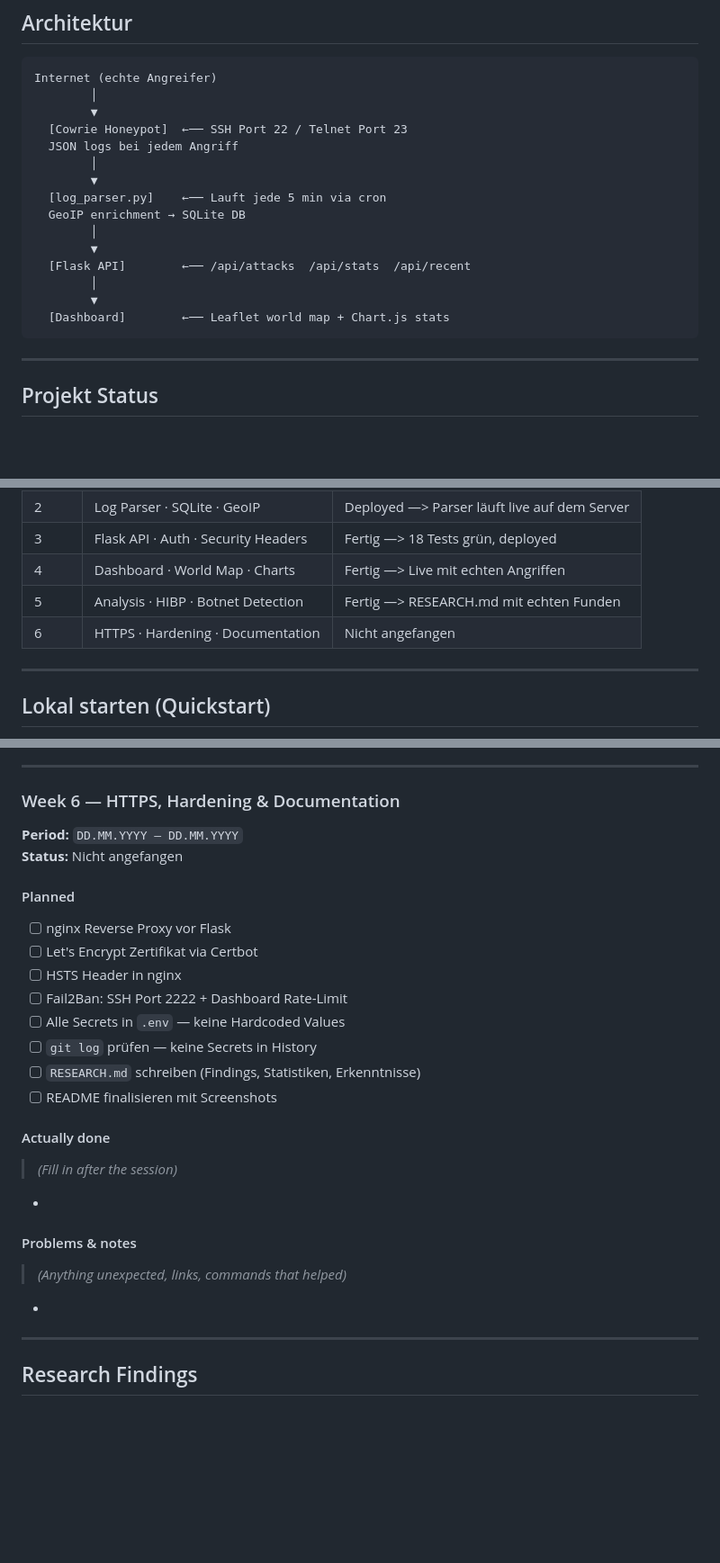
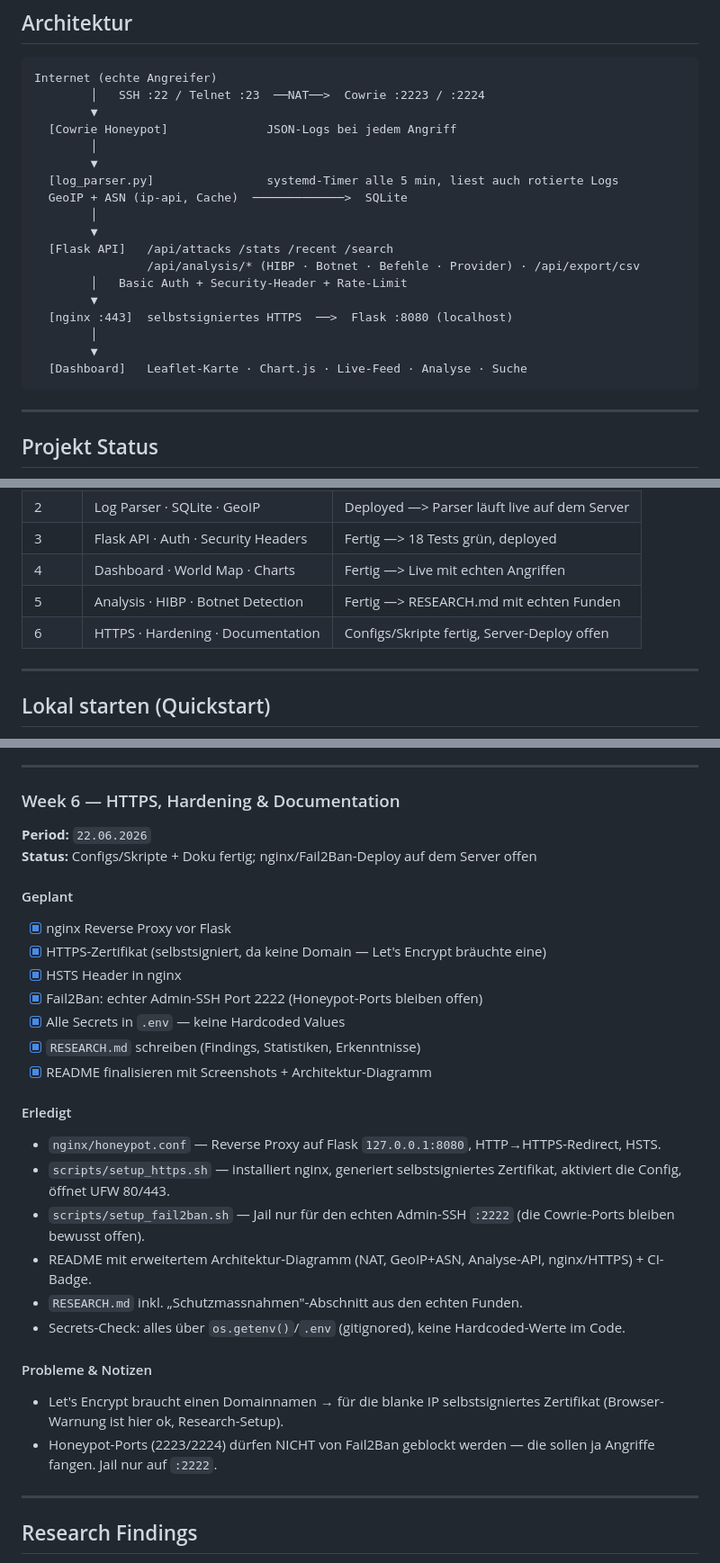
Before and after one commit to MaximilianNoethe/M183, a Markdown page: honeypot-dashboard/README.md, 3 parts joined by grey strips. Shown at 90% size. GitHub-like rendering; blank space fills up the shorter version.

Commit message:
Finalize docs: architecture diagram, week 6 journal, defense recommendations

````diff
--- a/honeypot-dashboard/README.md
+++ b/honeypot-dashboard/README.md
@@ -10,20 +10,23 @@
 
 ```
 Internet (echte Angreifer)
+        │   SSH :22 / Telnet :23  ──NAT──>  Cowrie :2223 / :2224
+        ▼
+  [Cowrie Honeypot]              JSON-Logs bei jedem Angriff
         │
         ▼
-  [Cowrie Honeypot]  ←── SSH Port 22 / Telnet Port 23
-  JSON logs bei jedem Angriff
+  [log_parser.py]                systemd-Timer alle 5 min, liest auch rotierte Logs
+  GeoIP + ASN (ip-api, Cache)  ─────────────>  SQLite
         │
         ▼
-  [log_parser.py]    ←── Lauft jede 5 min via cron
-  GeoIP enrichment → SQLite DB
+  [Flask API]   /api/attacks /stats /recent /search
+                /api/analysis/* (HIBP · Botnet · Befehle · Provider) · /api/export/csv
+        │   Basic Auth + Security-Header + Rate-Limit
+        ▼
+  [nginx :443]  selbstsigniertes HTTPS  ──>  Flask :8080 (localhost)
         │
         ▼
-  [Flask API]        ←── /api/attacks  /api/stats  /api/recent
-        │
-        ▼
-  [Dashboard]        ←── Leaflet world map + Chart.js stats
+  [Dashboard]   Leaflet-Karte · Chart.js · Live-Feed · Analyse · Suche
 ```
 
 ---
@@ -37,7 +40,7 @@ Internet (echte Angreifer)
 | 3 | Flask API · Auth · Security Headers | Fertig —> 18 Tests grün, deployed |
 | 4 | Dashboard · World Map · Charts | Fertig —> Live mit echten Angriffen |
 | 5 | Analysis · HIBP · Botnet Detection | Fertig —> RESEARCH.md mit echten Funden |
-| 6 | HTTPS · Hardening · Documentation | Nicht angefangen |
+| 6 | HTTPS · Hardening · Documentation | Configs/Skripte fertig, Server-Deploy offen |
 
 ---
 
@@ -267,26 +270,27 @@ Live mit echten Daten (11'652 Angriffe, 98 IPs, 30 Länder):
 
 ### Week 6 — HTTPS, Hardening & Documentation
 
-**Period:** `DD.MM.YYYY – DD.MM.YYYY`
-**Status:**  Nicht angefangen
+**Period:** `22.06.2026`
+**Status:** Configs/Skripte + Doku fertig; nginx/Fail2Ban-Deploy auf dem Server offen
 
-#### Planned
-- [ ] nginx Reverse Proxy vor Flask
-- [ ] Let's Encrypt Zertifikat via Certbot
-- [ ] HSTS Header in nginx
-- [ ] Fail2Ban: SSH Port 2222 + Dashboard Rate-Limit
-- [ ] Alle Secrets in `.env` — keine Hardcoded Values
-- [ ] `git log` prüfen — keine Secrets in History
-- [ ] `RESEARCH.md` schreiben (Findings, Statistiken, Erkenntnisse)
-- [ ] README finalisieren mit Screenshots
-#### Actually done
-> *(Fill in after the session)*
-
--
-#### Problems & notes
-> *(Anything unexpected, links, commands that helped)*
-
--
+#### Geplant
+- [x] nginx Reverse Proxy vor Flask
+- [x] HTTPS-Zertifikat (selbstsigniert, da keine Domain — Let's Encrypt bräuchte eine)
+- [x] HSTS Header in nginx
+- [x] Fail2Ban: echter Admin-SSH Port 2222 (Honeypot-Ports bleiben offen)
+- [x] Alle Secrets in `.env` — keine Hardcoded Values
+- [x] `RESEARCH.md` schreiben (Findings, Statistiken, Erkenntnisse)
+- [x] README finalisieren mit Screenshots + Architektur-Diagramm
+#### Erledigt
+- `nginx/honeypot.conf` — Reverse Proxy auf Flask `127.0.0.1:8080`, HTTP→HTTPS-Redirect, HSTS.
+- `scripts/setup_https.sh` — installiert nginx, generiert selbstsigniertes Zertifikat, aktiviert die Config, öffnet UFW 80/443.
+- `scripts/setup_fail2ban.sh` — Jail nur für den echten Admin-SSH `:2222` (die Cowrie-Ports bleiben bewusst offen).
+- README mit erweitertem Architektur-Diagramm (NAT, GeoIP+ASN, Analyse-API, nginx/HTTPS) + CI-Badge.
+- `RESEARCH.md` inkl. „Schutzmassnahmen"-Abschnitt aus den echten Funden.
+- Secrets-Check: alles über `os.getenv()`/`.env` (gitignored), keine Hardcoded-Werte im Code.
+#### Probleme & Notizen
+- Let's Encrypt braucht einen Domainnamen → für die blanke IP selbstsigniertes Zertifikat (Browser-Warnung ist hier ok, Research-Setup).
+- Honeypot-Ports (2223/2224) dürfen NICHT von Fail2Ban geblockt werden — die sollen ja Angriffe fangen. Jail nur auf `:2222`.
 ---
 
 ## Research Findings
````
Also changed, not shown: honeypot-dashboard/RESEARCH.md (+15 -0 lines).
